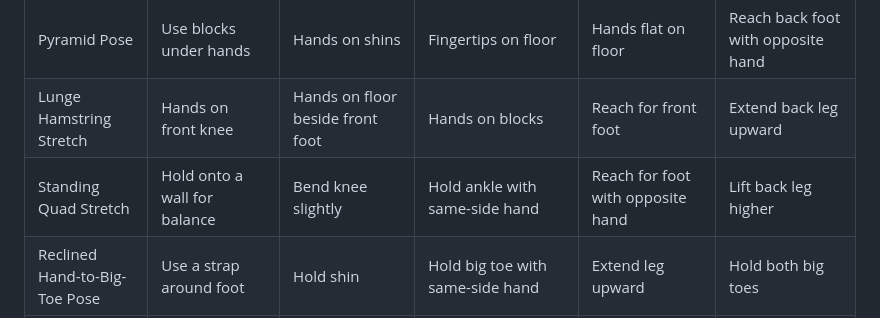
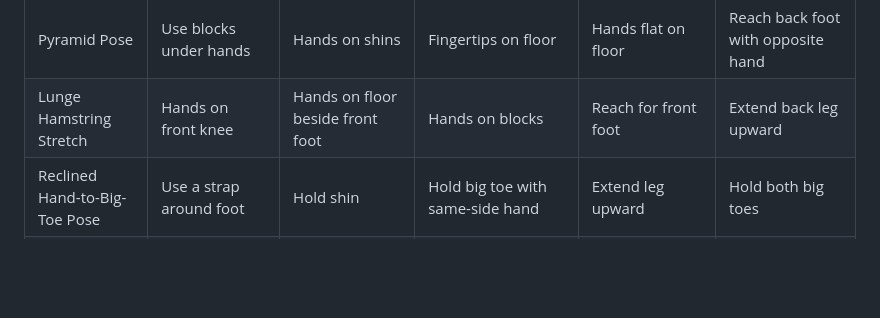
Before and after one commit to Siphon880gh/fitness-deck, a Markdown page: md-file/Stretch/Hamstrings.md, the part around the change. Drawn GitHub-style; blank space fills up the shorter version.

```diff
--- a/md-file/Stretch/Hamstrings.md
+++ b/md-file/Stretch/Hamstrings.md
@@ -6,7 +6,6 @@
 | Single Leg Forward Bend | Bend knee slightly | Reach for calf | Reach for foot | Grab toes | Pull foot towards head |
 | Pyramid Pose | Use blocks under hands | Hands on shins | Fingertips on floor | Hands flat on floor | Reach back foot with opposite hand |
 | Lunge Hamstring Stretch | Hands on front knee | Hands on floor beside front foot | Hands on blocks | Reach for front foot | Extend back leg upward |
-| Standing Quad Stretch | Hold onto a wall for balance | Bend knee slightly | Hold ankle with same-side hand | Reach for foot with opposite hand | Lift back leg higher |
 | Reclined Hand-to-Big-Toe Pose | Use a strap around foot | Hold shin | Hold big toe with same-side hand | Extend leg upward | Hold both big toes |
 | Standing Splits | Use blocks under hands | Fingertips on floor | Hands flat on floor | Place hands on calves | Hold ankles with both hands |
 | Wall Hamstring Stretch | Lie on back, place leg against wall | Raise leg slightly | Extend leg upward | Use strap around foot | Flex foot towards face |
```
Also changed, not shown: md-file/Stretch/Quadriceps.md (+1 -0 lines).
